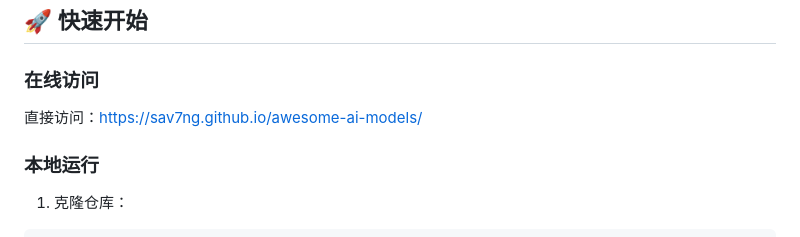
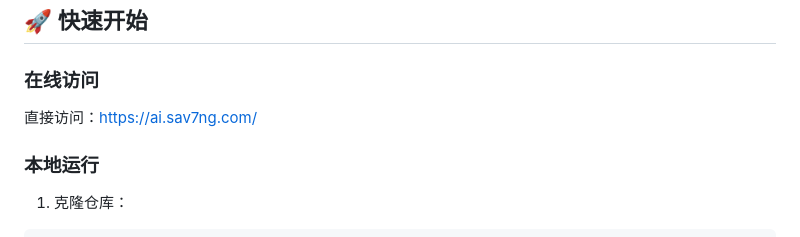
Before and after one commit to sav7ng/awesome-ai-models, a Markdown page: README.md, the part around the change. Rendered like a GitHub page.

Commit message:
Change online access link to new URL
Updated online access link in README.

```diff
--- a/README.md
+++ b/README.md
@@ -27,7 +27,7 @@
 
 ### 在线访问
 
-直接访问：[https://sav7ng.github.io/awesome-ai-models/](https://sav7ng.github.io/awesome-ai-models/)
+直接访问：[https://ai.sav7ng.com/](https://ai.sav7ng.com/)
 
 ### 本地运行
 
```
